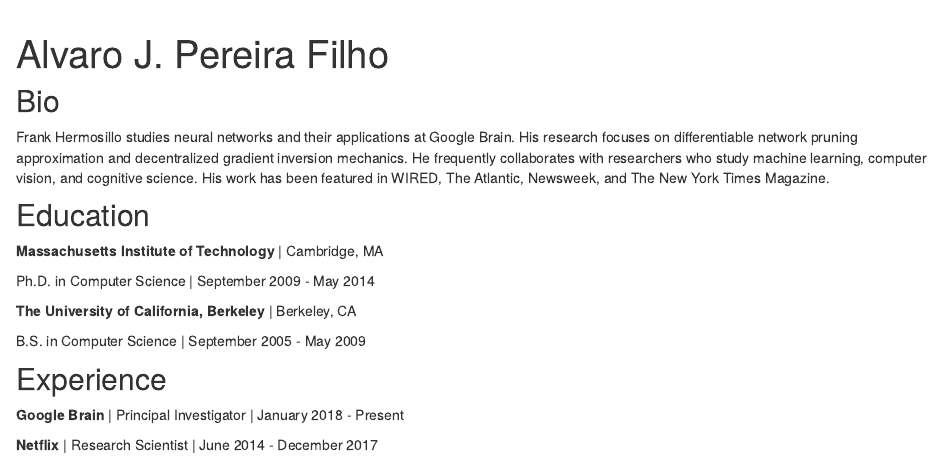
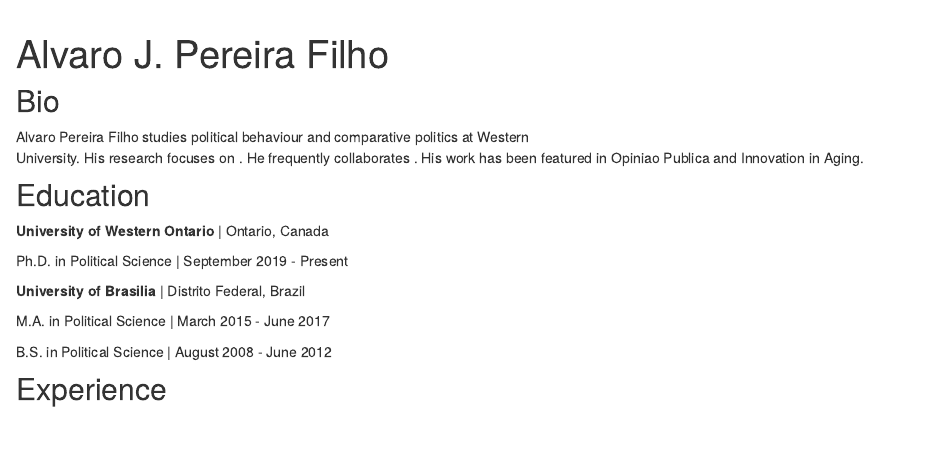
Before and after one commit to AlvaPe/ajpereira, an R Markdown document (index.Rmd): the page in a window 1100 px wide, from its top. Rendered offline with R 4.5, knitr and Pandoc, with nearby package versions; drawn as R Markdown's standard HTML page in place of the format the file asks for.

Commit message:
Novo description

```diff
--- a/index.Rmd
+++ b/index.Rmd
@@ -17,25 +17,20 @@
 
 ## Bio
 
-Frank Hermosillo studies neural networks and their applications at Google
-Brain. His research focuses on differentiable network pruning approximation and
-decentralized gradient inversion mechanics. He frequently collaborates with
-researchers who study machine learning, computer vision, and cognitive science.
-His work has been featured in WIRED, The Atlantic, Newsweek, and The New York
-Times Magazine.
+Alvaro Pereira Filho studies political behaviour and comparative politics at Western
+University. His research focuses on . He frequently collaborates .
+His work has been featured in Opiniao Publica and Innovation in Aging.
 
 ## Education
 
-**Massachusetts Institute of Technology** | Cambridge, MA
+**University of Western Ontario** | Ontario, Canada
 
-Ph.D. in Computer Science | September 2009 - May 2014
+Ph.D. in Political Science | September 2019 - Present
 
-**The University of California, Berkeley** | Berkeley, CA
+**University of Brasilia** | Distrito Federal, Brazil
 
-B.S. in Computer Science | September 2005 - May 2009
+M.A. in Political Science | March 2015 - June 2017
+
+B.S. in Political Science | August 2008 - June 2012
 
 ## Experience
-
-**Google Brain** | Principal Investigator | January 2018 - Present
-
-**Netflix** | Research Scientist | June 2014 - December 2017
```
Also changed, not shown: docs/search.json.
